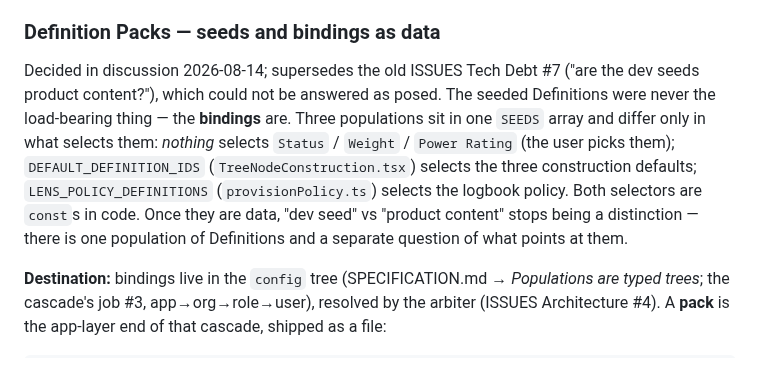
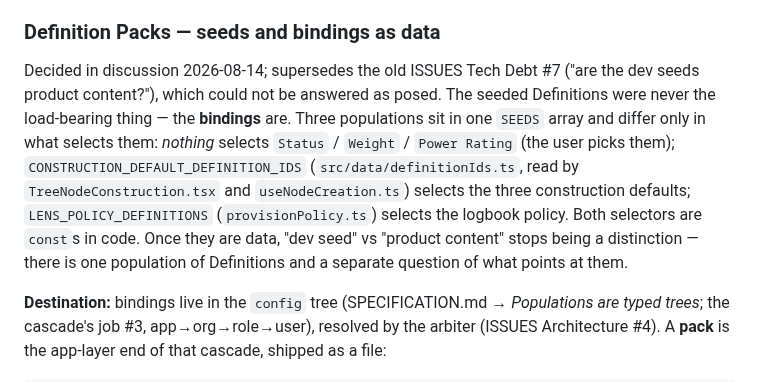
Before and after one commit to blarvin/complete-maintenance-management, a Markdown page: docs/LATER.md, the part around the change. Rendered like a GitHub page.

```diff
--- a/docs/LATER.md
+++ b/docs/LATER.md
@@ -56,7 +56,7 @@ The seam landed 2026-07-01 (full `fieldDefinitionId → definitionId` type-famil
 
 ### Definition Packs — seeds and bindings as data
 
-Decided in discussion 2026-08-14; supersedes the old ISSUES Tech Debt #7 ("are the dev seeds product content?"), which could not be answered as posed. The seeded Definitions were never the load-bearing thing — the **bindings** are. Three populations sit in one `SEEDS` array and differ only in what selects them: *nothing* selects `Status` / `Weight` / `Power Rating` (the user picks them); `DEFAULT_DEFINITION_IDS` (`TreeNodeConstruction.tsx`) selects the three construction defaults; `LENS_POLICY_DEFINITIONS` (`provisionPolicy.ts`) selects the logbook policy. Both selectors are `const`s in code. Once they are data, "dev seed" vs "product content" stops being a distinction — there is one population of Definitions and a separate question of what points at them.
+Decided in discussion 2026-08-14; supersedes the old ISSUES Tech Debt #7 ("are the dev seeds product content?"), which could not be answered as posed. The seeded Definitions were never the load-bearing thing — the **bindings** are. Three populations sit in one `SEEDS` array and differ only in what selects them: *nothing* selects `Status` / `Weight` / `Power Rating` (the user picks them); `CONSTRUCTION_DEFAULT_DEFINITION_IDS` (`src/data/definitionIds.ts`, read by `TreeNodeConstruction.tsx` and `useNodeCreation.ts`) selects the three construction defaults; `LENS_POLICY_DEFINITIONS` (`provisionPolicy.ts`) selects the logbook policy. Both selectors are `const`s in code. Once they are data, "dev seed" vs "product content" stops being a distinction — there is one population of Definitions and a separate question of what points at them.
 
 **Destination:** bindings live in the `config` tree (SPECIFICATION.md → *Populations are typed trees*; the cascade's job #3, app→org→role→user), resolved by the arbiter (ISSUES Architecture #4). A **pack** is the app-layer end of that cascade, shipped as a file:
 
```
Also changed, not shown: .claude/plans/Field-Definitions-Packs-alpha.md (added, +300 -0 lines).
